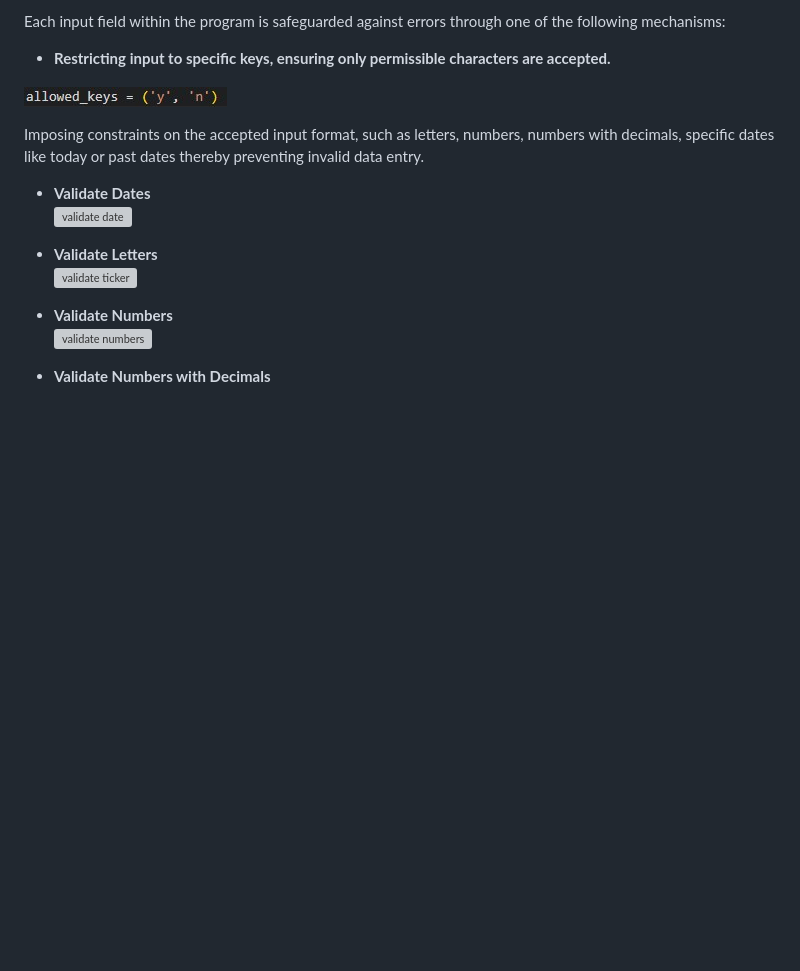
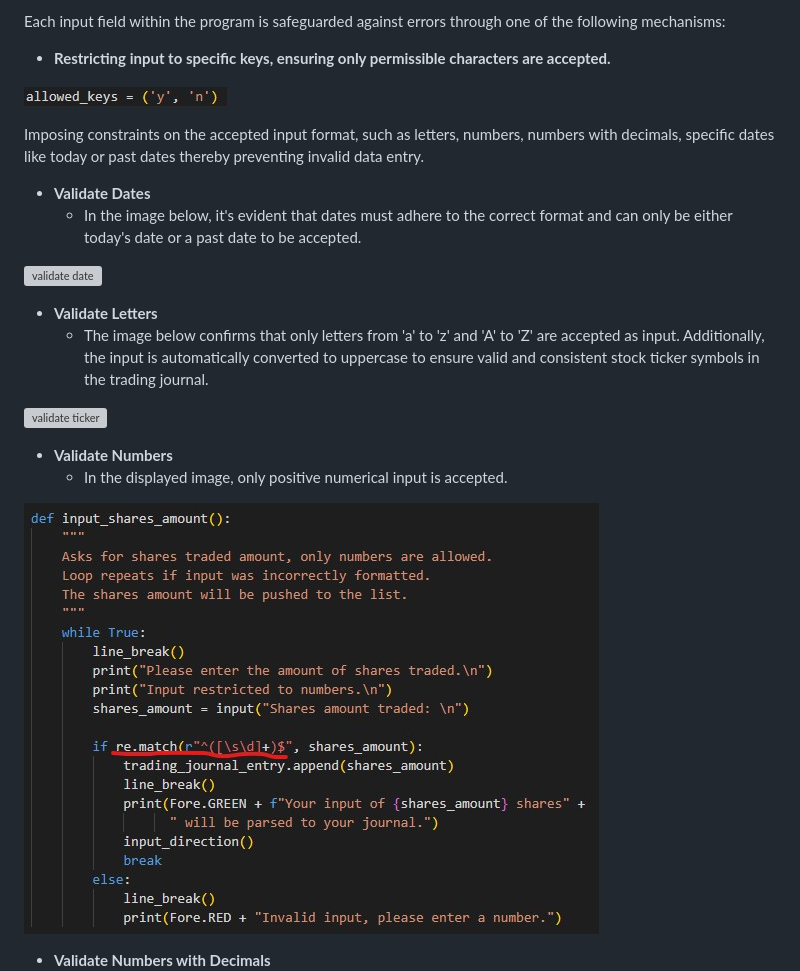
Before and after one commit to NixTS/stock-trading-journal, a Markdown page: README.md, the part around one of its changes. Rendered like a GitHub page; blank space fills up the shorter version; grey boxes are pictures that could not be loaded.

Commit message:
docs: Add explanations to input validation

```diff
--- a/README.md
+++ b/README.md
@@ -286,12 +286,18 @@ Each input field within the program is safeguarded against errors through one of
 Imposing constraints on the accepted input format, such as letters, numbers, numbers with decimals, specific dates like today or past dates thereby preventing invalid data entry.
 
 + **Validate Dates**
+    - In the image below, it's evident that dates must adhere to the correct format and can only be either today's date or a past date to be accepted.
+
 ![validate date](media/readme-images/validate-date.jpg)
 
 + **Validate Letters**
+    - The image below confirms that only letters from 'a' to 'z' and 'A' to 'Z' are accepted as input. Additionally, the input is automatically converted to uppercase to ensure valid and consistent stock ticker symbols in the trading journal.
+
 ![validate ticker](media/readme-images/validate-ticker.jpg)
 
 + **Validate Numbers**
-![validate numbers](media/readme-images/validate-number.jpg)
+    - In the displayed image, only positive numerical input is accepted.
+
+![validate numbers](media/readme-images/validate-shares-amount.jpg)
 
 + **Validate Numbers with Decimals**
```
Also changed, not shown: other parts of README.md (+3 -1 lines).
